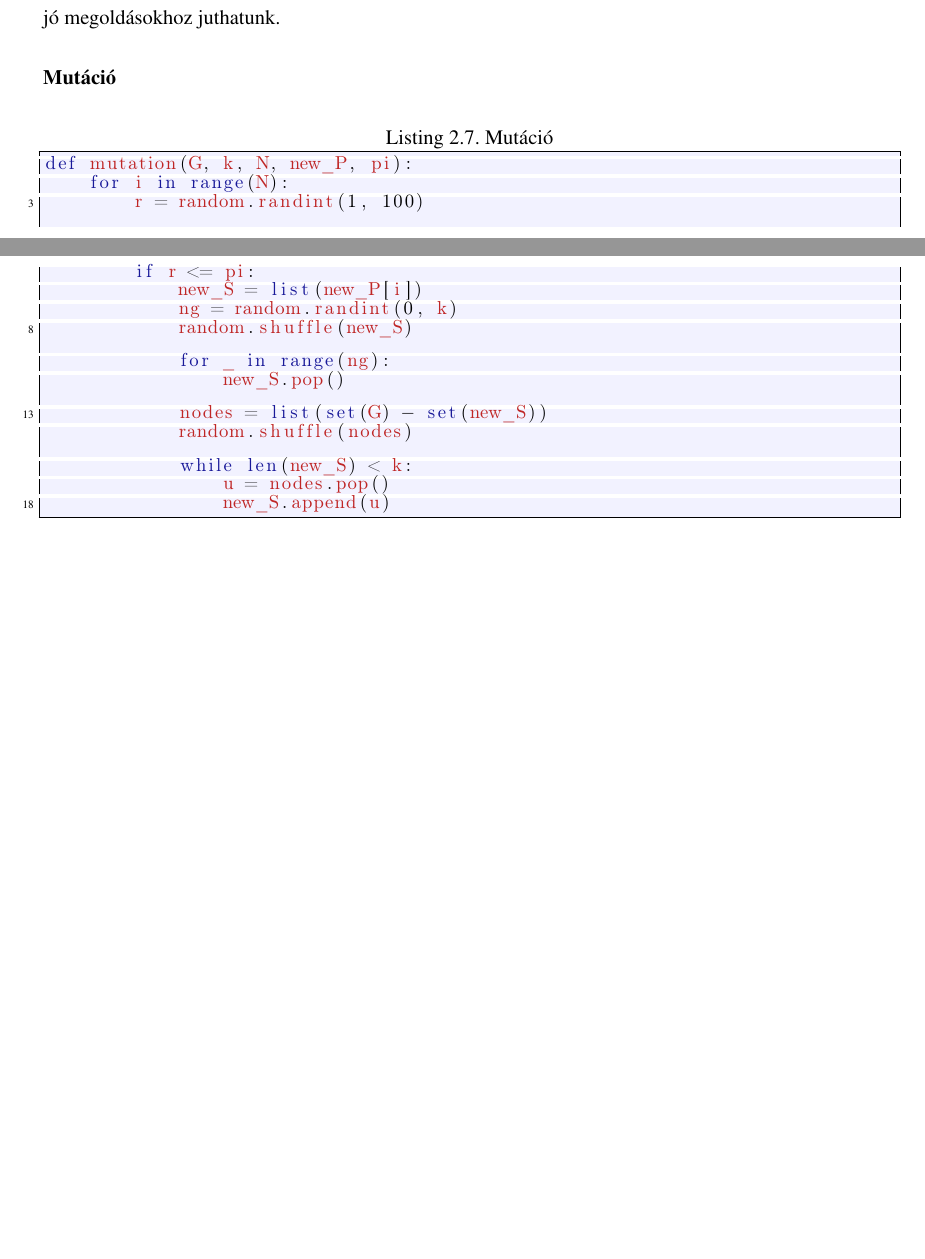
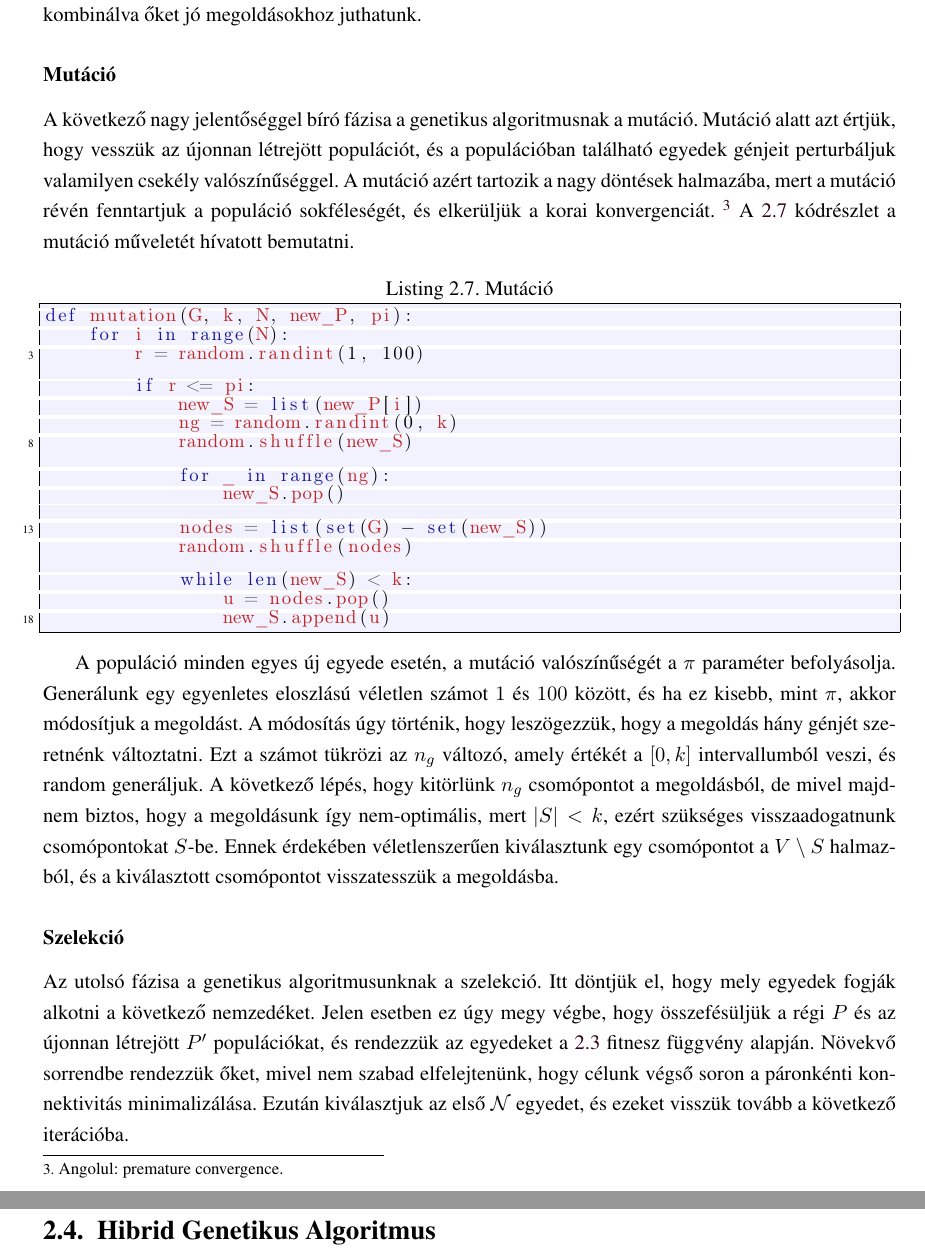
Before and after one commit to Eliezer-Beczi/bachelors-thesis, a LaTeX thesis (thesis.tex, which reads chapters/single-objective-cndp/genetic-algorithm.tex, chapters/single-objective-cndp/hybrid-genetic-algorithm.tex): two parts of pages 11 and 12 of 14 before the commit and two parts of pages 12 and 13 of 15 after it, joined at a grey line, cut so that both start at the same text, the shorter picture padded with empty space. The pictures show the PDF file thesis.pdf that the author committed with the source.

Commit message:
done with ga

```diff
--- a/chapters/single-objective-cndp/genetic-algorithm.tex
+++ b/chapters/single-objective-cndp/genetic-algorithm.tex
@@ -79,6 +90,33 @@ fogja eredményezni a bemeneti gráf maximális szétesését, ha ezeket együtt
 Ezért a kevésbé jó fitnesz értékkel rendelkező egyedeket sem kell figyelmen kívül hagyni,
 mert kombinálva őket jó megoldásokhoz juthatunk.
 
+
 \subsubsection{Mutáció}
+A következő nagy jelentőséggel bíró fázisa a genetikus algoritmusnak a mutáció.
+Mutáció alatt azt értjük, hogy vesszük az újonnan létrejött populációt,
+és a populációban található egyedek génjeit perturbáljuk valamilyen csekély valószínűséggel.
+A mutáció azért tartozik a nagy döntések halmazába,
+mert a mutáció révén fenntartjuk a populáció sokféleségét, és elkerüljük a korai konvergenciát.
+\footnote{
+  Angolul: premature convergence.
+}
+\Aref{lst:GENETIKUS-ALGORITMUS:MUTACIO} kódrészlet a mutáció műveletét hívatott bemutatni.
+\lstinputlisting[language={Python}, caption={Mutáció}, label={lst:GENETIKUS-ALGORITMUS:MUTACIO}]{./progfiles/single-objective-cndp/ga/mutation.py}
 
-\lstinputlisting[language={Python}, caption={Mutáció}, label={lst:GENETIKUS-ALGORITMUS:MUTACIO}]{./progfiles/single-objective-cndp/ga/mutation.py}
+A populáció minden egyes új egyede esetén, a mutáció valószínűségét a $\pi$ paraméter befolyásolja.
+Generálunk egy egyenletes eloszlású véletlen számot $1$ és $100$ között, és ha ez kisebb, mint $\pi$, akkor módosítjuk a megoldást.
+A módosítás úgy történik, hogy leszögezzük, hogy a megoldás hány génjét szeretnénk változtatni.
+Ezt a számot tükrözi az $n_{g}$ változó, amely értékét a $\left[0, k\right]$ intervallumból veszi, és random generáljuk.
+A következő lépés, hogy kitörlünk $n_{g}$ csomópontot a megoldásból, de mivel majdnem biztos,
+hogy a megoldásunk így nem-optimális, mert $|S| < k$, ezért szükséges visszaadogatnunk csomópontokat $S$-be.
+Ennek érdekében véletlenszerűen kiválasztunk egy csomópontot a $V \setminus S$ halmazból,
+és a kiválasztott csomópontot visszatesszük a megoldásba.
+
+
+\subsubsection{Szelekció}
+Az utolsó fázisa a genetikus algoritmusunknak a szelekció.
+Itt döntjük el, hogy mely egyedek fogják alkotni a következő nemzedéket.
+Jelen esetben ez úgy megy végbe, hogy összefésüljük a régi $P$ és az újonnan létrejött $P'$ populációkat,
+és rendezzük az egyedeket \aref{eqn:SOCNDP_GA_FITNESZ_FUNCTION} fitnesz függvény alapján.
+Növekvő sorrendbe rendezzük őket, mivel nem szabad elfelejtenünk, hogy célunk végső soron a páronkénti konnektivitás minimalizálása.
+Ezután kiválasztjuk az első $\mathcal{N}$ egyedet, és ezeket visszük tovább a következő iterációba.
--- /dev/null
+++ b/chapters/single-objective-cndp/hybrid-genetic-algorithm.tex
@@ -0,0 +1 @@
+\section{Hibrid Genetikus Algoritmus}\label{sec:HIBRID_GENETIKUS_ALGORITMUS}
```
Also changed, not shown: chapters/single-objective-cndp/pairwise-connectivity.tex (+1 -1 lines), chapters/single-objective-cndp/single-objective-cndp.tex (+1 -0 lines), thesis.pdf, chapters/single-objective-cndp/genetic-algorithm.tex (21 more changed lines).
